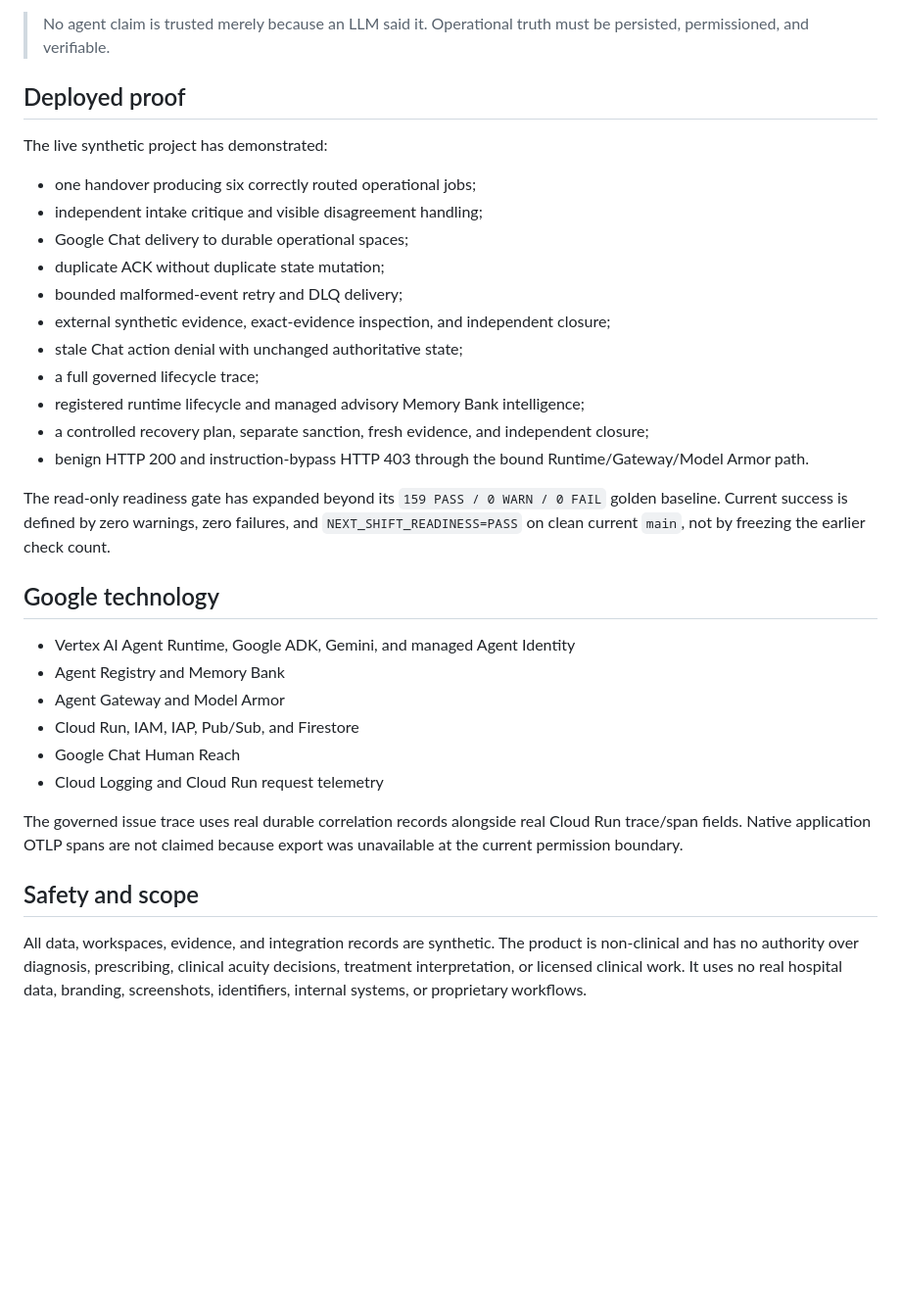
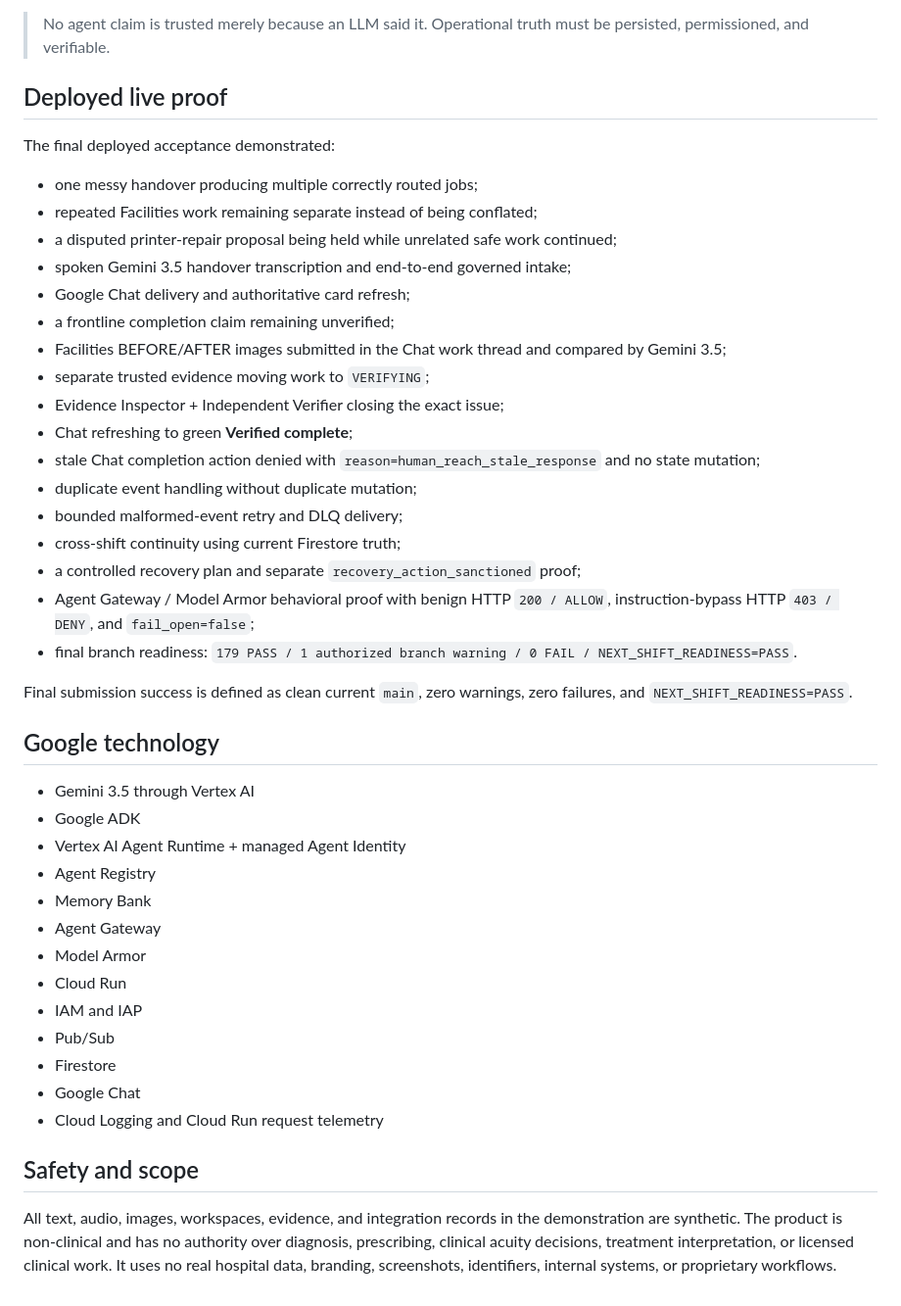
Before and after one commit to Paddyboy76/next-shift, a Markdown page: docs/hackathon-submission.md, the part around one of its changes. Shown at 98% size. Drawn GitHub-style; blank space fills up the shorter version.

Commit message:
Refresh hackathon submission copy

```diff
--- a/docs/hackathon-submission.md
+++ b/docs/hackathon-submission.md
@@ -47,35 +68,46 @@ That implements the core rule:
 
 > No agent claim is trusted merely because an LLM said it. Operational truth must be persisted, permissioned, and verifiable.
 
-## Deployed proof
+## Deployed live proof
 
-The live synthetic project has demonstrated:
+The final deployed acceptance demonstrated:
 
-- one handover producing six correctly routed operational jobs;
-- independent intake critique and visible disagreement handling;
-- Google Chat delivery to durable operational spaces;
-- duplicate ACK without duplicate state mutation;
+- one messy handover producing multiple correctly routed jobs;
+- repeated Facilities work remaining separate instead of being conflated;
+- a disputed printer-repair proposal being held while unrelated safe work continued;
+- spoken Gemini 3.5 handover transcription and end-to-end governed intake;
+- Google Chat delivery and authoritative card refresh;
+- a frontline completion claim remaining unverified;
+- Facilities BEFORE/AFTER images submitted in the Chat work thread and compared by Gemini 3.5;
+- separate trusted evidence moving work to `VERIFYING`;
+- Evidence Inspector + Independent Verifier closing the exact issue;
+- Chat refreshing to green **Verified complete**;
+- stale Chat completion action denied with `reason=human_reach_stale_response` and no state mutation;
+- duplicate event handling without duplicate mutation;
 - bounded malformed-event retry and DLQ delivery;
-- external synthetic evidence, exact-evidence inspection, and independent closure;
-- stale Chat action denial with unchanged authoritative state;
-- a full governed lifecycle trace;
-- registered runtime lifecycle and managed advisory Memory Bank intelligence;
-- a controlled recovery plan, separate sanction, fresh evidence, and independent closure;
-- benign HTTP 200 and instruction-bypass HTTP 403 through the bound Runtime/Gateway/Model Armor path.
+- cross-shift continuity using current Firestore truth;
+- a controlled recovery plan and separate `recovery_action_sanctioned` proof;
+- Agent Gateway / Model Armor behavioral proof with benign HTTP `200 / ALLOW`, instruction-bypass HTTP `403 / DENY`, and `fail_open=false`;
+- final branch readiness: `179 PASS / 1 authorized branch warning / 0 FAIL / NEXT_SHIFT_READINESS=PASS`.
 
-The read-only readiness gate has expanded beyond its `159 PASS / 0 WARN / 0 FAIL` golden baseline. Current success is defined by zero warnings, zero failures, and `NEXT_SHIFT_READINESS=PASS` on clean current `main`, not by freezing the earlier check count.
+Final submission success is defined as clean current `main`, zero warnings, zero failures, and `NEXT_SHIFT_READINESS=PASS`.
 
 ## Google technology
 
-- Vertex AI Agent Runtime, Google ADK, Gemini, and managed Agent Identity
-- Agent Registry and Memory Bank
-- Agent Gateway and Model Armor
-- Cloud Run, IAM, IAP, Pub/Sub, and Firestore
-- Google Chat Human Reach
+- Gemini 3.5 through Vertex AI
+- Google ADK
+- Vertex AI Agent Runtime + managed Agent Identity
+- Agent Registry
+- Memory Bank
+- Agent Gateway
+- Model Armor
+- Cloud Run
+- IAM and IAP
+- Pub/Sub
+- Firestore
+- Google Chat
 - Cloud Logging and Cloud Run request telemetry
-
-The governed issue trace uses real durable correlation records alongside real Cloud Run trace/span fields. Native application OTLP spans are not claimed because export was unavailable at the current permission boundary.
 
 ## Safety and scope
 
-All data, workspaces, evidence, and integration records are synthetic. The product is non-clinical and has no authority over diagnosis, prescribing, clinical acuity decisions, treatment interpretation, or licensed clinical work. It uses no real hospital data, branding, screenshots, identifiers, internal systems, or proprietary workflows.
+All text, audio, images, workspaces, evidence, and integration records in the demonstration are synthetic. The product is non-clinical and has no authority over diagnosis, prescribing, clinical acuity decisions, treatment interpretation, or licensed clinical work. It uses no real hospital data, branding, screenshots, identifiers, internal systems, or proprietary workflows.
```
Also changed, not shown: other parts of docs/hackathon-submission.md (+37 -16 lines).
